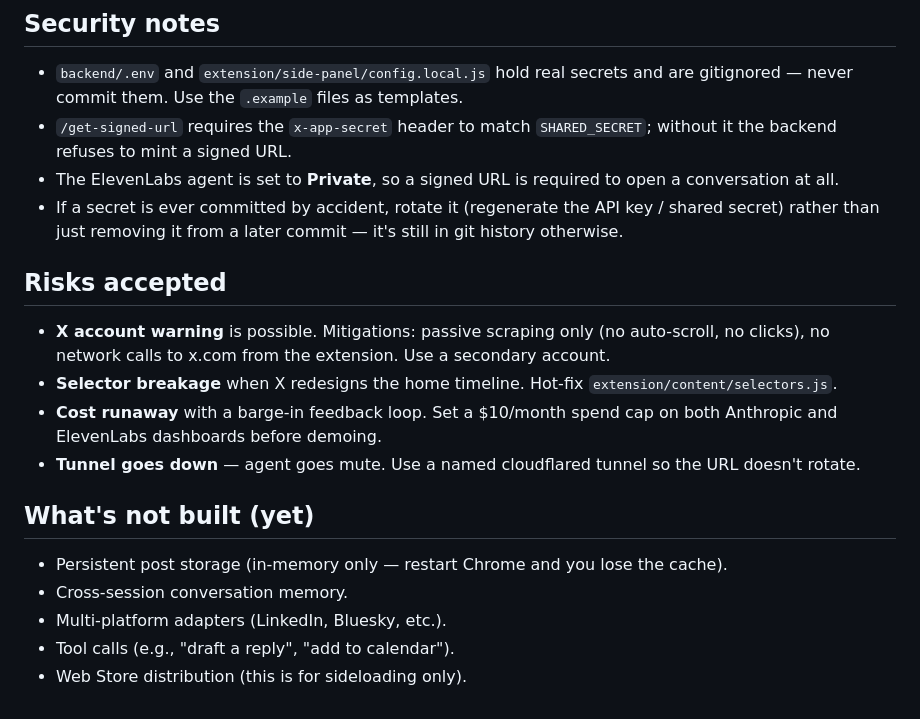
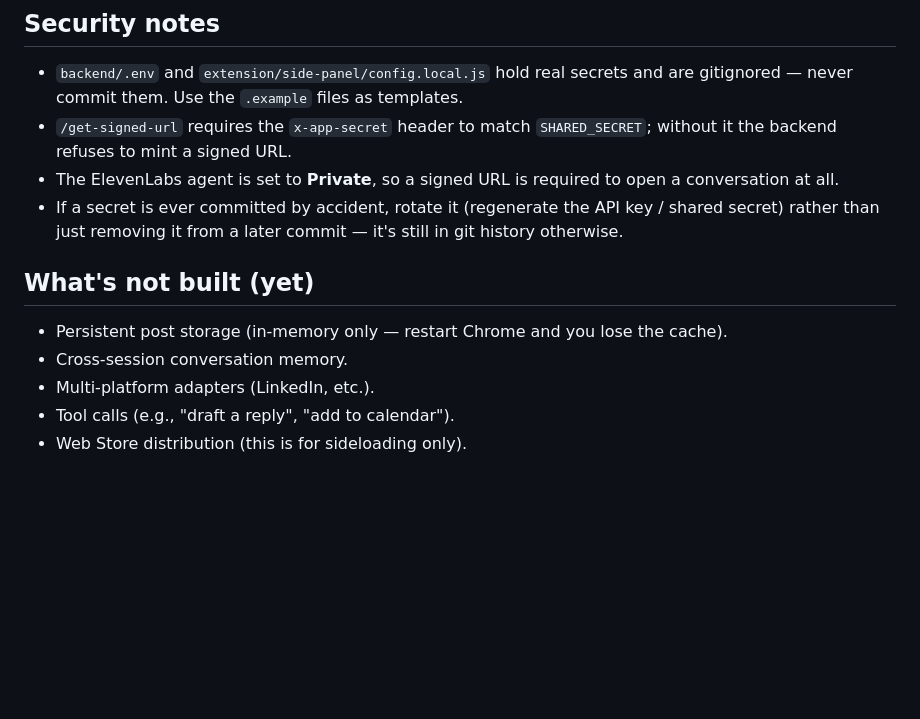
Before and after one commit to snehamrzn/feedwishper, a Markdown page: README.md, the part around the change. Rendered like a GitHub page; blank space fills up the shorter version.

Commit message:
Update README to remove risks and refine adapters
Removed risks section and updated multi-platform adapters list.

```diff
--- a/README.md
+++ b/README.md
@@ -156,17 +156,11 @@ In the ElevenLabs dashboard, open your agent and click **Test agent**. Speak. Yo
 - The ElevenLabs agent is set to **Private**, so a signed URL is required to open a conversation at all.
 - If a secret is ever committed by accident, rotate it (regenerate the API key / shared secret) rather than just removing it from a later commit — it's still in git history otherwise.
 
-## Risks accepted
-
-- **X account warning** is possible. Mitigations: passive scraping only (no auto-scroll, no clicks), no network calls to x.com from the extension. Use a secondary account.
-- **Selector breakage** when X redesigns the home timeline. Hot-fix `extension/content/selectors.js`.
-- **Cost runaway** with a barge-in feedback loop. Set a $10/month spend cap on both Anthropic and ElevenLabs dashboards before demoing.
-- **Tunnel goes down** — agent goes mute. Use a named cloudflared tunnel so the URL doesn't rotate.
 
 ## What's not built (yet)
 
 - Persistent post storage (in-memory only — restart Chrome and you lose the cache).
 - Cross-session conversation memory.
-- Multi-platform adapters (LinkedIn, Bluesky, etc.).
+- Multi-platform adapters (LinkedIn, etc.).
 - Tool calls (e.g., "draft a reply", "add to calendar").
 - Web Store distribution (this is for sideloading only).
```
